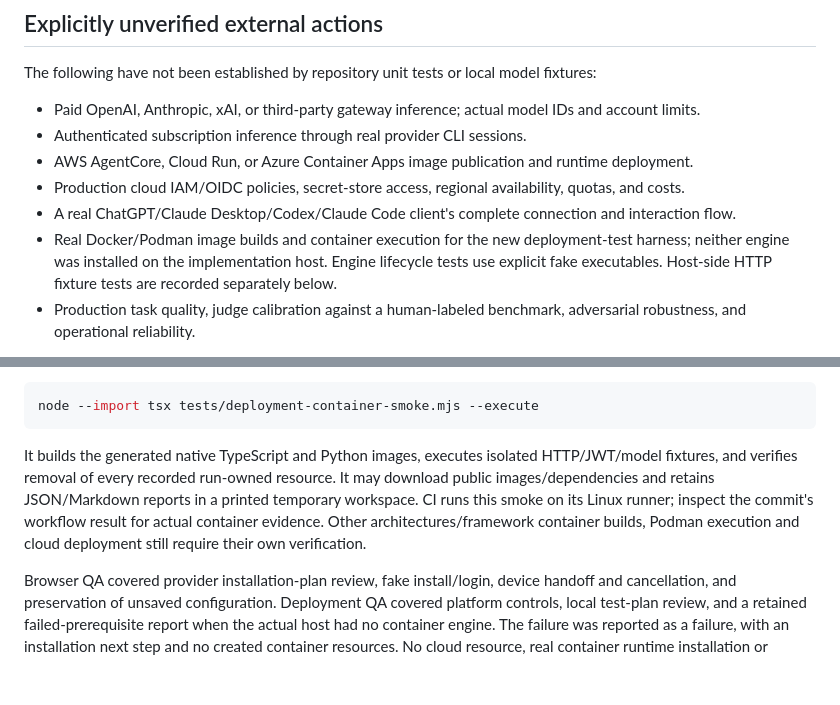
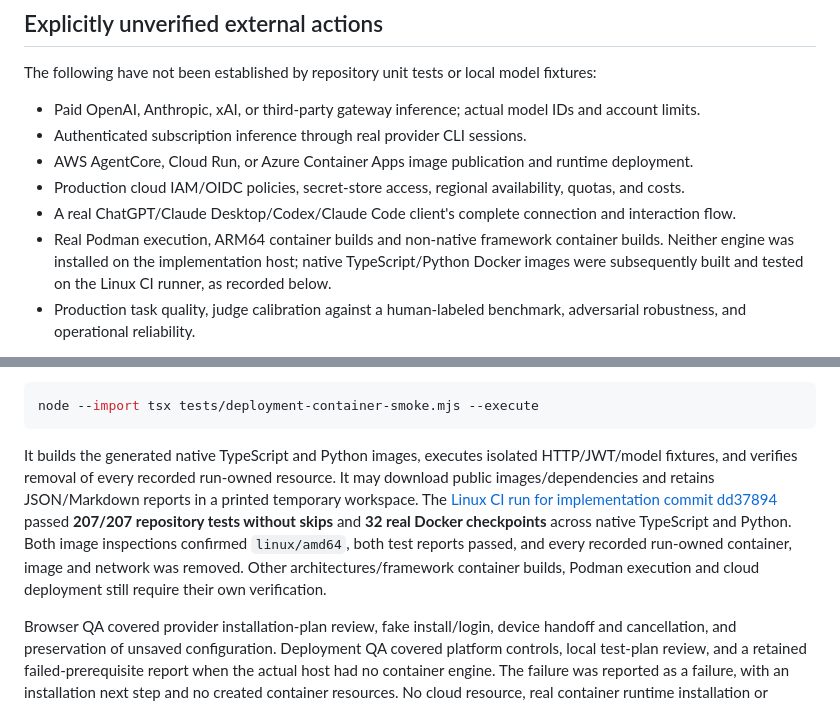
Before and after one commit to nimeshbuilds/instrilo, a Markdown page: docs/VERIFICATION.md, 2 parts joined by grey strips. Rendered like a GitHub page; blank space fills up the shorter version.

Commit message:
Record successful real Docker verification in CI

````diff
--- a/docs/VERIFICATION.md
+++ b/docs/VERIFICATION.md
@@ -96,7 +96,7 @@ The following have not been established by repository unit tests or local model
 - AWS AgentCore, Cloud Run, or Azure Container Apps image publication and runtime deployment.
 - Production cloud IAM/OIDC policies, secret-store access, regional availability, quotas, and costs.
 - A real ChatGPT/Claude Desktop/Codex/Claude Code client's complete connection and interaction flow.
-- Real Docker/Podman image builds and container execution for the new deployment-test harness; neither engine was installed on the implementation host. Engine lifecycle tests use explicit fake executables. Host-side HTTP fixture tests are recorded separately below.
+- Real Podman execution, ARM64 container builds and non-native framework container builds. Neither engine was installed on the implementation host; native TypeScript/Python Docker images were subsequently built and tested on the Linux CI runner, as recorded below.
 - Production task quality, judge calibration against a human-labeled benchmark, adversarial robustness, and operational reliability.
 
 No deployment command or cloud resource creation is necessary to run the automated tests. `deploy --execute` is an explicit external action and can create billable resources; it must not be conflated with generating or reviewing the scripts.
@@ -150,6 +150,6 @@ The real-container smoke requires a running local Docker engine and is separate
 node --import tsx tests/deployment-container-smoke.mjs --execute
 ```
 
-It builds the generated native TypeScript and Python images, executes isolated HTTP/JWT/model fixtures, and verifies removal of every recorded run-owned resource. It may download public images/dependencies and retains JSON/Markdown reports in a printed temporary workspace. CI runs this smoke on its Linux runner; inspect the commit's workflow result for actual container evidence. Other architectures/framework container builds, Podman execution and cloud deployment still require their own verification.
+It builds the generated native TypeScript and Python images, executes isolated HTTP/JWT/model fixtures, and verifies removal of every recorded run-owned resource. It may download public images/dependencies and retains JSON/Markdown reports in a printed temporary workspace. The [Linux CI run for implementation commit dd37894](https://github.com/nimeshbuilds/instrilo/actions/runs/36022224720) passed **207/207 repository tests without skips** and **32 real Docker checkpoints** across native TypeScript and Python. Both image inspections confirmed `linux/amd64`, both test reports passed, and every recorded run-owned container, image and network was removed. Other architectures/framework container builds, Podman execution and cloud deployment still require their own verification.
 
 Browser QA covered provider installation-plan review, fake install/login, device handoff and cancellation, and preservation of unsaved configuration. Deployment QA covered platform controls, local test-plan review, and a retained failed-prerequisite report when the actual host had no container engine. The failure was reported as a failure, with an installation next step and no created container resources. No cloud resource, real container runtime installation or removal was performed.
````
